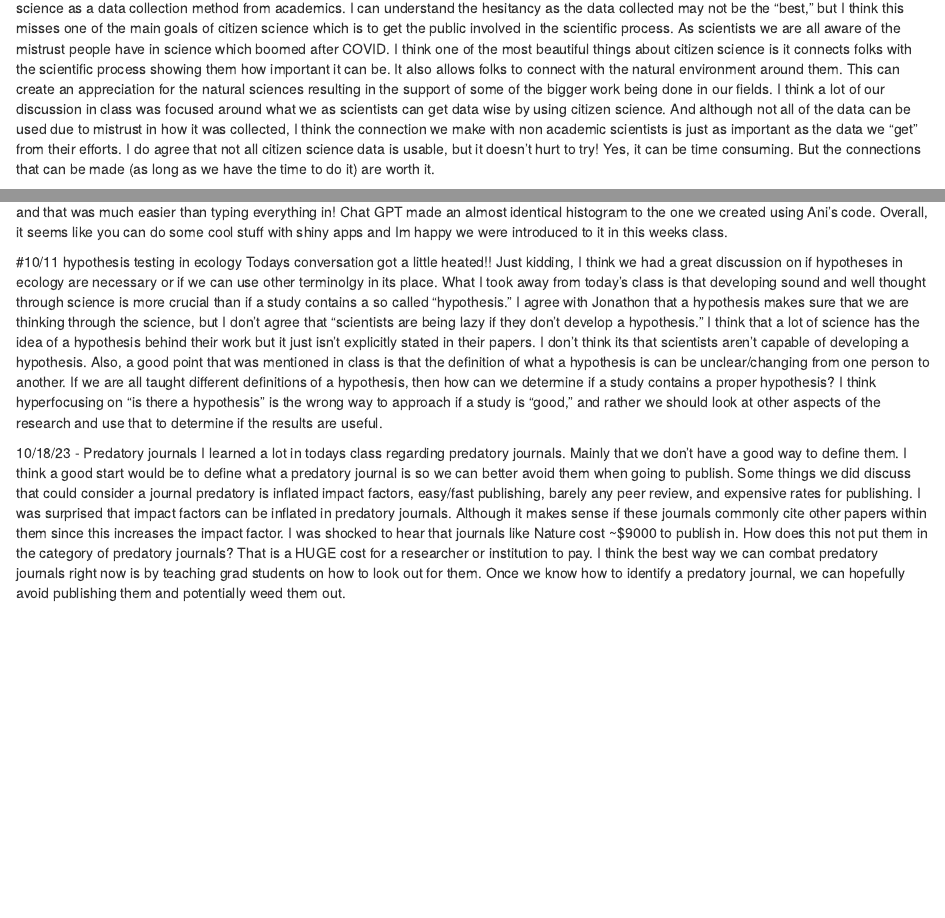
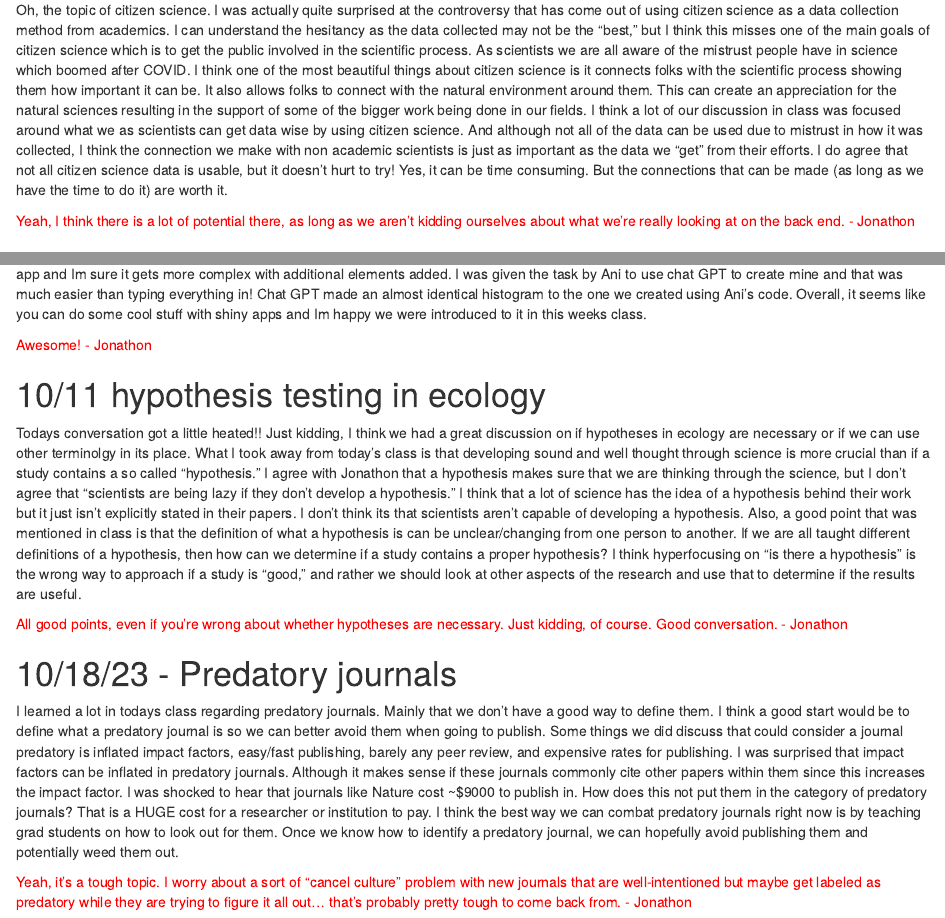
Before and after one commit to nicoletripp/Tools_7970, an R Markdown document (Class_Journal.Rmd): the page in a window 1100 px wide, from 1360 px down before the commit and from 1400 px down after it, and a second part further down, joined at a grey line. Rendered offline with R 4.5, knitr and Pandoc, with nearby package versions.

Commit message:
Graded 25 October 2023

```diff
--- a/Class_Journal.Rmd
+++ b/Class_Journal.Rmd
@@ -40,19 +40,24 @@ This weeks topic was important to discuss because I feel like it occurs more oft
 <span style="color:red">It's the reason lots of folks are pushing for pre-registering studies these days. That way, your methods and hypotheses are clearly articulated ahead of time, and the results are the results whether you like them or not. I honestly don't know where I stand on this idea because it sounds like a lot more work...  - Jonathon</span>
 
 
-#9/27/23- citizen science
+# 9/27/23- citizen science
 Oh, the topic of citizen science. I was actually quite surprised at the controversy that has come out of using citizen science as a data collection method from academics. I can understand the hesitancy as the data collected may not be the "best," but I think this misses one of the main goals of citizen science which is to get the public involved in the scientific process. As scientists we are all aware of the mistrust people have in science which boomed after COVID. I think one of the most beautiful things about citizen science is it connects folks with the scientific process showing them how important it can be. It also allows folks to connect with the natural environment around them. This can create an appreciation for the natural sciences resulting in the support of some of the bigger work being done in our fields. I think a lot of our discussion in class was focused around what we as scientists can get data wise by using citizen science. And although not all of the data can be used due to mistrust in how it was collected, I think the connection we make with non academic scientists is just as important as the data we "get" from their efforts. I do agree that not all citizen science data is usable, but it doesn't hurt to try! Yes, it can be time consuming. But the connections that can be made (as long as we have the time to do it) are worth it.
 
+<span style="color:red">Yeah, I think there is a lot of potential there, as long as we aren't kidding ourselves about what we're really looking at on the back end.  - Jonathon</span>
 
-#10/4 shiny app
+# 10/4 shiny app
 I enjoyed seeing the process behind creating a shiny app. I was surprised that it wasn't too too complicated. Although I know we created a simple app and Im sure it gets more complex with additional elements added. I was given the task by Ani to use chat GPT to create mine and that was much easier than typing everything in! Chat GPT made an almost identical histogram to the one we created using Ani's code. Overall, it seems like you can do some cool stuff with shiny apps and Im happy we were introduced to it in this weeks class.
 
+<span style="color:red">Awesome!  - Jonathon</span>
 
-#10/11 hypothesis testing in ecology
+
+# 10/11 hypothesis testing in ecology
 Todays conversation got a little heated!! Just kidding, I think we had a great discussion on if hypotheses in ecology are necessary or if we can use other terminolgy in its place. What I took away from today's class is that developing sound and well thought through science is more crucial than if a study contains a so called "hypothesis." I agree with Jonathon that a hypothesis makes sure that we are thinking through the science, but I don't agree that "scientists are being lazy if they don't develop a hypothesis." I think that a lot of science has the idea of a hypothesis behind their work but it just isn't explicitly stated in their papers. I don't think its that scientists aren't capable of developing a hypothesis. Also, a good point that was mentioned in class is that the definition of what a hypothesis is can be unclear/changing from one person to another. If we are all taught different definitions of a hypothesis, then how can we determine if a study contains a proper hypothesis? I think hyperfocusing on "is there a hypothesis" is the wrong way to approach if a study is "good," and rather we should look at other aspects of the research and use that to determine if the results are useful.
 
+<span style="color:red">All good points, even if you're wrong about whether hypotheses are necessary.  Just kidding, of course. Good conversation.  - Jonathon</span>
 
 
+# 10/18/23 - Predatory journals
+I learned a lot in todays class regarding predatory journals. Mainly that we don't have a good way to define them. I think a good start would be to define what a predatory journal is so we can better avoid them when going to publish. Some things we did discuss that could consider a journal predatory is inflated impact factors, easy/fast publishing, barely any peer review, and expensive rates for publishing. I was surprised that impact factors can be inflated in predatory journals. Although it makes sense if these journals commonly cite other papers within them since this increases the impact factor. I was shocked to hear that journals like Nature cost ~$9000 to publish in. How does this not put them in the category of predatory journals? That is a HUGE cost for a researcher or institution to pay. I think the best way we can combat predatory journals right now is by teaching grad students on how to look out for them. Once we know how to identify a predatory journal, we can hopefully avoid publishing them and potentially weed them out.
 
-10/18/23 - Predatory journals
-I learned a lot in todays class regarding predatory journals. Mainly that we don't have a good way to define them. I think a good start would be to define what a predatory journal is so we can better avoid them when going to publish. Some things we did discuss that could consider a journal predatory is inflated impact factors, easy/fast publishing, barely any peer review, and expensive rates for publishing. I was surprised that impact factors can be inflated in predatory journals. Although it makes sense if these journals commonly cite other papers within them since this increases the impact factor. I was shocked to hear that journals like Nature cost ~$9000 to publish in. How does this not put them in the category of predatory journals? That is a HUGE cost for a researcher or institution to pay. I think the best way we can combat predatory journals right now is by teaching grad students on how to look out for them. Once we know how to identify a predatory journal, we can hopefully avoid publishing them and potentially weed them out.
+<span style="color:red">Yeah, it's a tough topic. I worry about a sort of "cancel culture" problem with new journals that are well-intentioned but maybe get labeled as predatory while they are trying to figure it all out... that's probably pretty tough to come back from.  - Jonathon</span>
```
